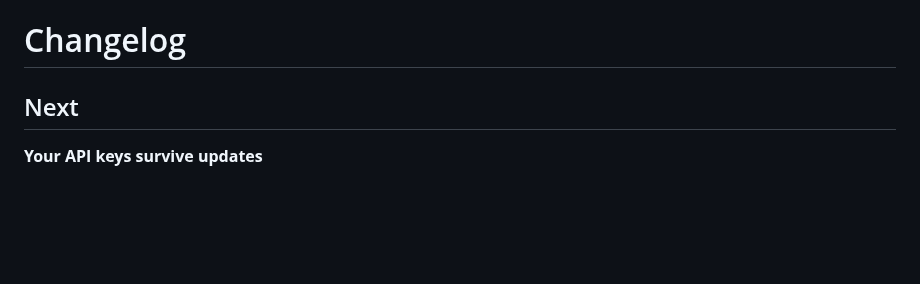
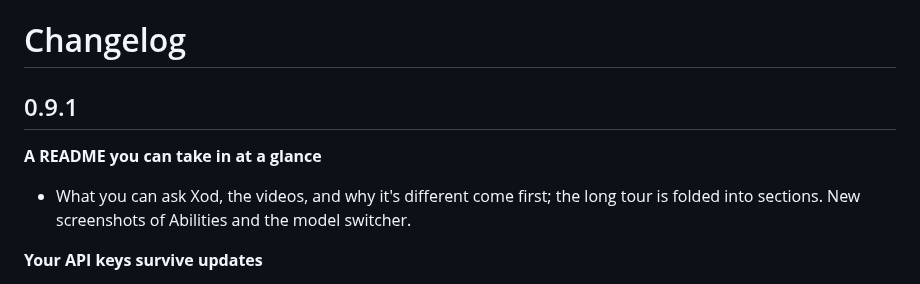
Before and after one commit to CloudCorpRecords/xod, a Markdown page: docs/CHANGELOG.md, the part around the change. GitHub-like rendering; blank space fills up the shorter version.

```diff
--- a/docs/CHANGELOG.md
+++ b/docs/CHANGELOG.md
@@ -1,6 +1,9 @@
 # Changelog
 
-## Next
+## 0.9.1
+
+**A README you can take in at a glance**
+- What you can ask Xod, the videos, and why it's different come first; the long tour is folded into sections. New screenshots of Abilities and the model switcher.
 
 **Your API keys survive updates**
 - Saved keys no longer seem to vanish after an update. macOS only lets an app read a Keychain item the app is trusted for. Xod used to save by deleting its item and making a new one, which trusted only the copy of Xod that saved it, so the updated Xod (or Xod run from source next to the installed one) was locked out and showed no keys. Xod now changes the item in place, and the apps it already trusted stay trusted.
```
Also changed, not shown: README.md (+60 -39 lines), docs/screenshots/abilities.png (added), 2 other files.
